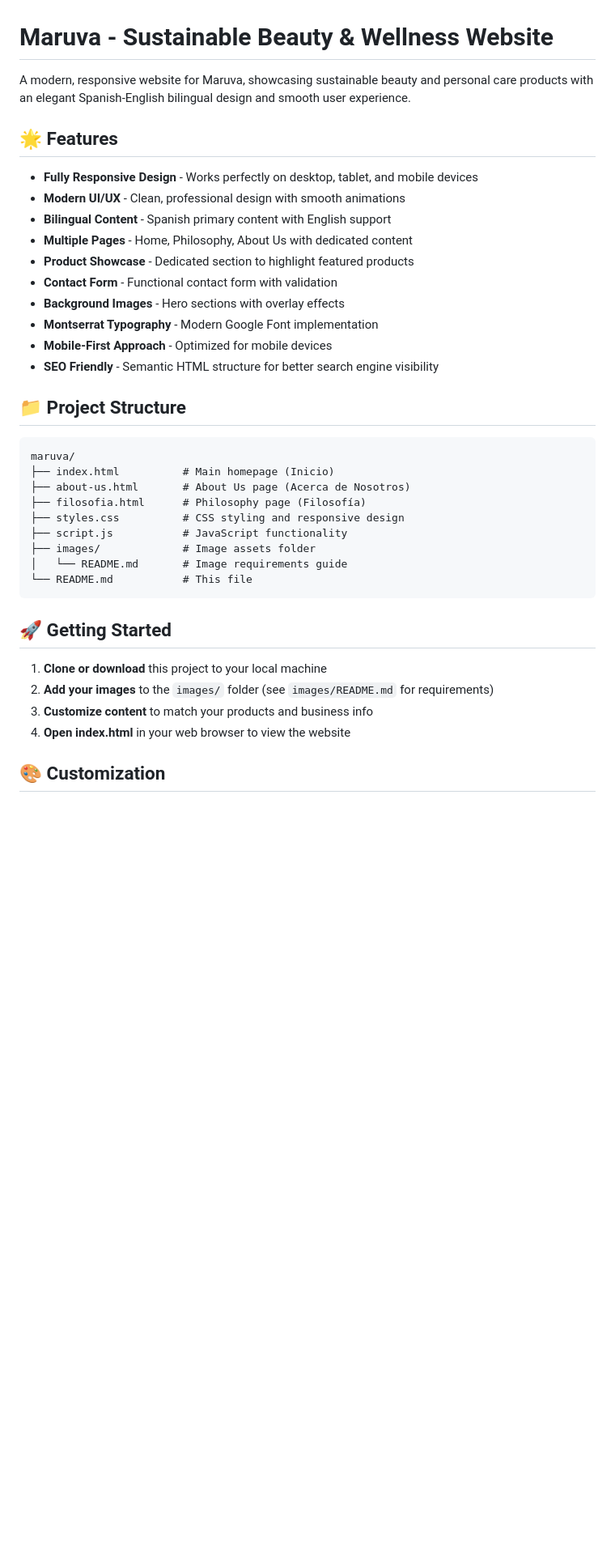
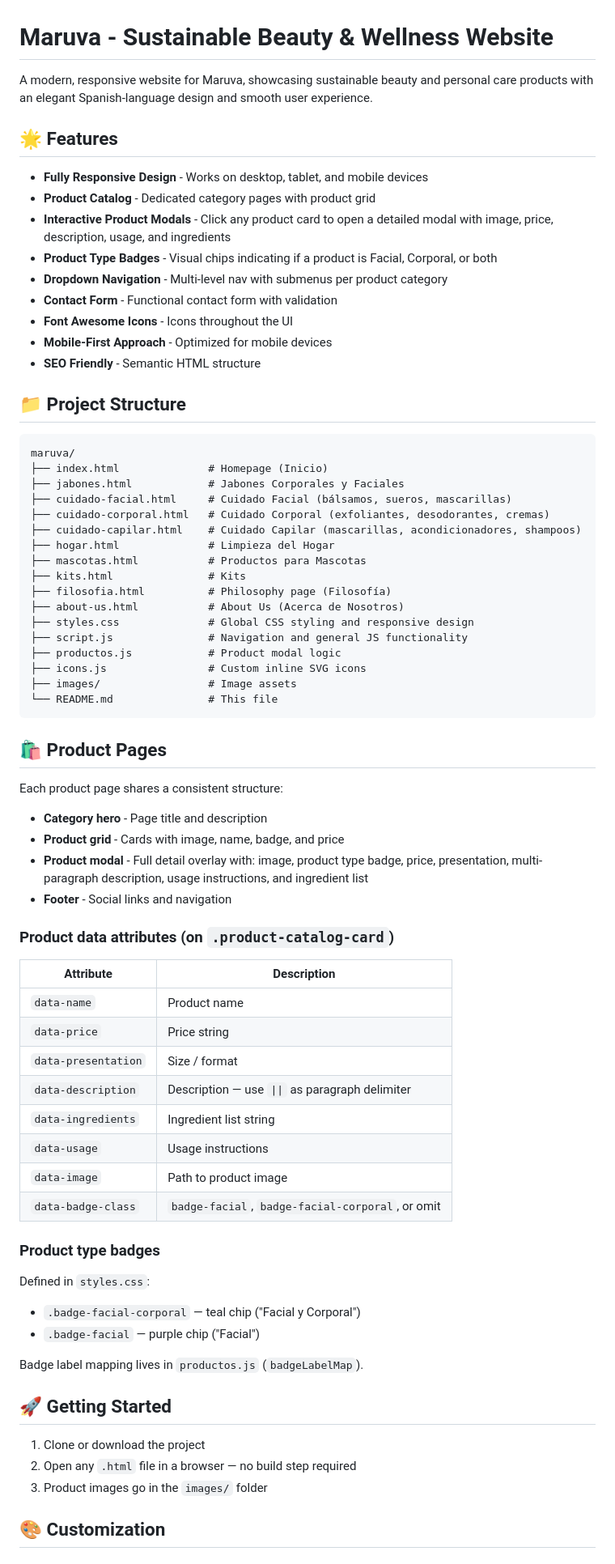
Before and after one commit to eamena/maruva, a Markdown page: README.md, the part around one of its changes. Shown at 81% size. GitHub-like rendering; blank space fills up the shorter version.

````diff
--- a/README.md
+++ b/README.md
@@ -1,40 +1,77 @@
 # Maruva - Sustainable Beauty & Wellness Website
 
-A modern, responsive website for Maruva, showcasing sustainable beauty and personal care products with an elegant Spanish-English bilingual design and smooth user experience.
+A modern, responsive website for Maruva, showcasing sustainable beauty and personal care products with an elegant Spanish-language design and smooth user experience.
 
 ## 🌟 Features
 
-- **Fully Responsive Design** - Works perfectly on desktop, tablet, and mobile devices
-- **Modern UI/UX** - Clean, professional design with smooth animations
-- **Bilingual Content** - Spanish primary content with English support
-- **Multiple Pages** - Home, Philosophy, About Us with dedicated content
-- **Product Showcase** - Dedicated section to highlight featured products
+- **Fully Responsive Design** - Works on desktop, tablet, and mobile devices
+- **Product Catalog** - Dedicated category pages with product grid
+- **Interactive Product Modals** - Click any product card to open a detailed modal with image, price, description, usage, and ingredients
+- **Product Type Badges** - Visual chips indicating if a product is Facial, Corporal, or both
+- **Dropdown Navigation** - Multi-level nav with submenus per product category
 - **Contact Form** - Functional contact form with validation
-- **Background Images** - Hero sections with overlay effects
-- **Montserrat Typography** - Modern Google Font implementation
+- **Font Awesome Icons** - Icons throughout the UI
 - **Mobile-First Approach** - Optimized for mobile devices
-- **SEO Friendly** - Semantic HTML structure for better search engine visibility
+- **SEO Friendly** - Semantic HTML structure
 
 ## 📁 Project Structure
 
 ```
 maruva/
-├── index.html          # Main homepage (Inicio)
-├── about-us.html       # About Us page (Acerca de Nosotros)
-├── filosofia.html      # Philosophy page (Filosofía)
-├── styles.css          # CSS styling and responsive design
-├── script.js           # JavaScript functionality
-├── images/             # Image assets folder
-│   └── README.md       # Image requirements guide
-└── README.md           # This file
+├── index.html              # Homepage (Inicio)
+├── jabones.html            # Jabones Corporales y Faciales
+├── cuidado-facial.html     # Cuidado Facial (bálsamos, sueros, mascarillas)
+├── cuidado-corporal.html   # Cuidado Corporal (exfoliantes, desodorantes, cremas)
+├── cuidado-capilar.html    # Cuidado Capilar (mascarillas, acondicionadores, shampoos)
+├── hogar.html              # Limpieza del Hogar
+├── mascotas.html           # Productos para Mascotas
+├── kits.html               # Kits
+├── filosofia.html          # Philosophy page (Filosofía)
+├── about-us.html           # About Us (Acerca de Nosotros)
+├── styles.css              # Global CSS styling and responsive design
+├── script.js               # Navigation and general JS functionality
+├── productos.js            # Product modal logic
+├── icons.js                # Custom inline SVG icons
+├── images/                 # Image assets
+└── README.md               # This file
 ```
+
+## 🛍️ Product Pages
+
+Each product page shares a consistent structure:
+
+- **Category hero** - Page title and description
+- **Product grid** - Cards with image, name, badge, and price
+- **Product modal** - Full detail overlay with: image, product type badge, price, presentation, multi-paragraph description, usage instructions, and ingredient list
+- **Footer** - Social links and navigation
+
+### Product data attributes (on `.product-catalog-card`)
+
+| Attribute           | Description                                      |
+| ------------------- | ------------------------------------------------ |
+| `data-name`         | Product name                                     |
+| `data-price`        | Price string                                     |
+| `data-presentation` | Size / format                                    |
+| `data-description`  | Description — use `\|\|` as paragraph delimiter  |
+| `data-ingredients`  | Ingredient list string                           |
+| `data-usage`        | Usage instructions                               |
+| `data-image`        | Path to product image                            |
+| `data-badge-class`  | `badge-facial`, `badge-facial-corporal`, or omit |
+
+### Product type badges
+
+Defined in `styles.css`:
+
+- `.badge-facial-corporal` — teal chip ("Facial y Corporal")
+- `.badge-facial` — purple chip ("Facial")
+
+Badge label mapping lives in `productos.js` (`badgeLabelMap`).
 
 ## 🚀 Getting Started
 
-1. **Clone or download** this project to your local machine
-2. **Add your images** to the `images/` folder (see `images/README.md` for requirements)
-3. **Customize content** to match your products and business info
-4. **Open index.html** in your web browser to view the website
+1. Clone or download the project
+2. Open any `.html` file in a browser — no build step required
+3. Product images go in the `images/` folder
 
 ## 🎨 Customization
 
````
Also changed, not shown: other parts of README.md (+23 -108 lines).
